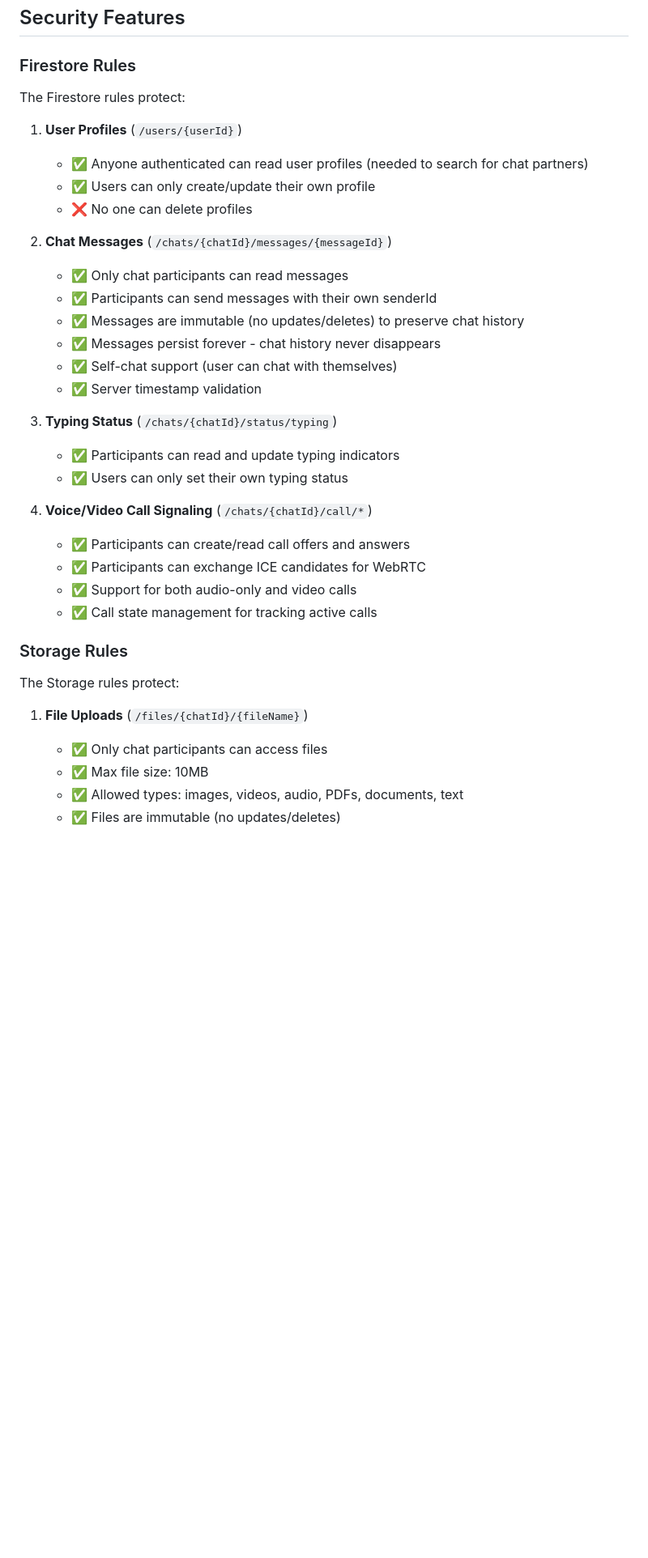
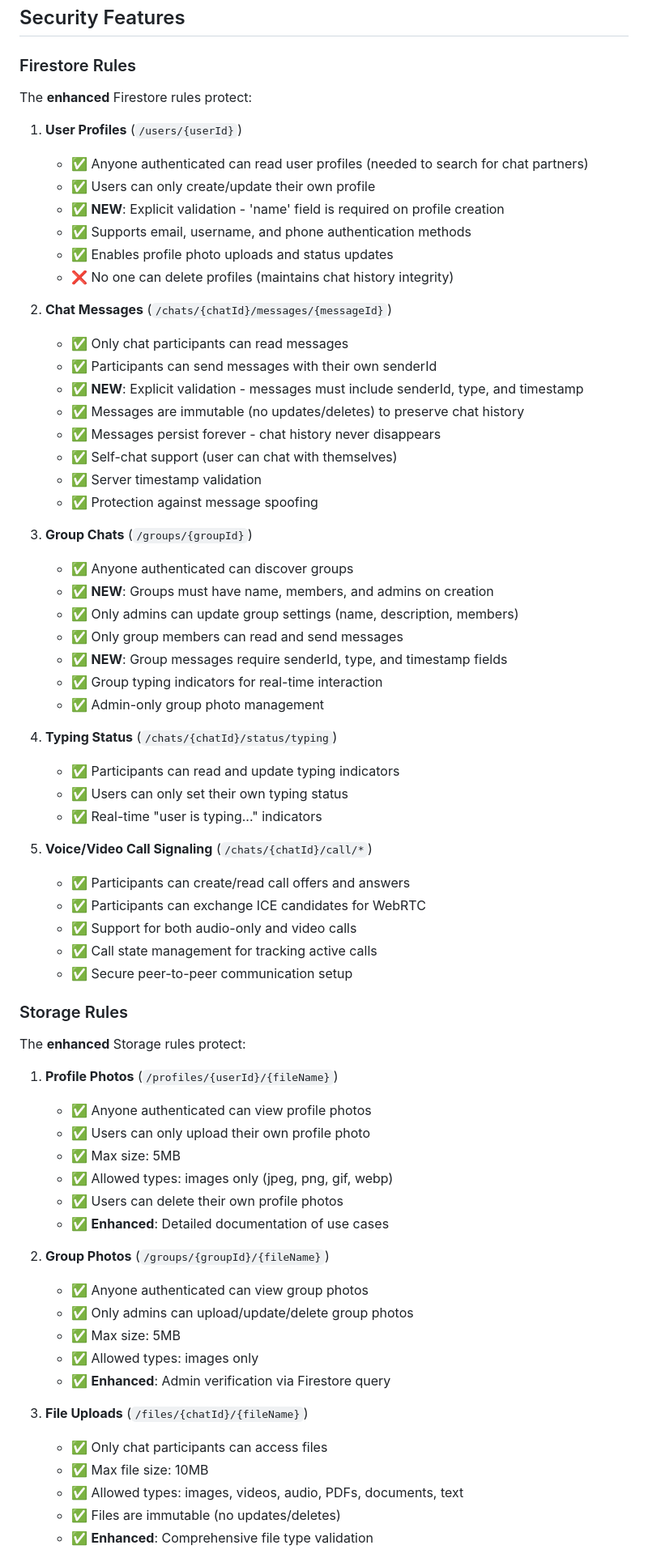
Before and after one commit to G88416/G19-chathub, a Markdown page: FIREBASE_RULES_README.md, the part around one of its changes. Shown at 81% size. Rendered like a GitHub page; blank space fills up the shorter version.

Commit message:
Updated FIREBASE_RULES_README with enhanced features documentation
Co-authored-by: G88416 <215921374+G88416@users.noreply.github.com>

```diff
--- a/FIREBASE_RULES_README.md
+++ b/FIREBASE_RULES_README.md
@@ -45,38 +53,70 @@ firebase deploy --only firestore:rules,storage:rules
 
 ### Firestore Rules
 
-The Firestore rules protect:
+The **enhanced** Firestore rules protect:
 
 1. **User Profiles** (`/users/{userId}`)
    - ✅ Anyone authenticated can read user profiles (needed to search for chat partners)
    - ✅ Users can only create/update their own profile
-   - ❌ No one can delete profiles
+   - ✅ **NEW**: Explicit validation - 'name' field is required on profile creation
+   - ✅ Supports email, username, and phone authentication methods
+   - ✅ Enables profile photo uploads and status updates
+   - ❌ No one can delete profiles (maintains chat history integrity)
 
 2. **Chat Messages** (`/chats/{chatId}/messages/{messageId}`)
    - ✅ Only chat participants can read messages
    - ✅ Participants can send messages with their own senderId
+   - ✅ **NEW**: Explicit validation - messages must include senderId, type, and timestamp
    - ✅ Messages are immutable (no updates/deletes) to preserve chat history
    - ✅ Messages persist forever - chat history never disappears
    - ✅ Self-chat support (user can chat with themselves)
    - ✅ Server timestamp validation
+   - ✅ Protection against message spoofing
+
+3. **Group Chats** (`/groups/{groupId}`)
+   - ✅ Anyone authenticated can discover groups
+   - ✅ **NEW**: Groups must have name, members, and admins on creation
+   - ✅ Only admins can update group settings (name, description, members)
+   - ✅ Only group members can read and send messages
+   - ✅ **NEW**: Group messages require senderId, type, and timestamp fields
+   - ✅ Group typing indicators for real-time interaction
+   - ✅ Admin-only group photo management
 
 3. **Typing Status** (`/chats/{chatId}/status/typing`)
    - ✅ Participants can read and update typing indicators
    - ✅ Users can only set their own typing status
+   - ✅ Real-time "user is typing..." indicators
 
 4. **Voice/Video Call Signaling** (`/chats/{chatId}/call/*`)
    - ✅ Participants can create/read call offers and answers
    - ✅ Participants can exchange ICE candidates for WebRTC
    - ✅ Support for both audio-only and video calls
    - ✅ Call state management for tracking active calls
+   - ✅ Secure peer-to-peer communication setup
 
 ### Storage Rules
 
-The Storage rules protect:
+The **enhanced** Storage rules protect:
 
-1. **File Uploads** (`/files/{chatId}/{fileName}`)
+1. **Profile Photos** (`/profiles/{userId}/{fileName}`)
+   - ✅ Anyone authenticated can view profile photos
+   - ✅ Users can only upload their own profile photo
+   - ✅ Max size: 5MB
+   - ✅ Allowed types: images only (jpeg, png, gif, webp)
+   - ✅ Users can delete their own profile photos
+   - ✅ **Enhanced**: Detailed documentation of use cases
+
+2. **Group Photos** (`/groups/{groupId}/{fileName}`)
+   - ✅ Anyone authenticated can view group photos
+   - ✅ Only admins can upload/update/delete group photos
+   - ✅ Max size: 5MB
+   - ✅ Allowed types: images only
+   - ✅ **Enhanced**: Admin verification via Firestore query
+
+3. **File Uploads** (`/files/{chatId}/{fileName}`)
    - ✅ Only chat participants can access files
    - ✅ Max file size: 10MB
    - ✅ Allowed types: images, videos, audio, PDFs, documents, text
    - ✅ Files are immutable (no updates/deletes)
+   - ✅ **Enhanced**: Comprehensive file type validation
 
```
Also changed, not shown: other parts of FIREBASE_RULES_README.md (+22 -10 lines).
